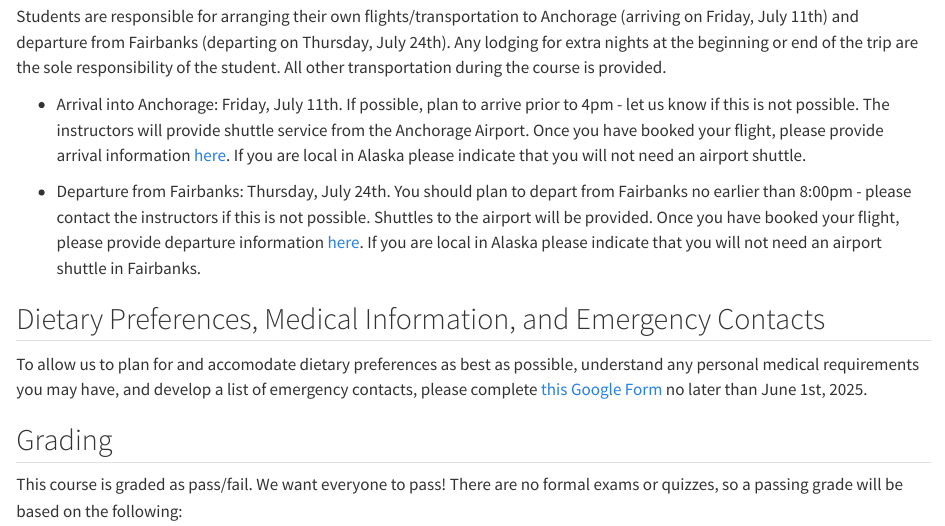
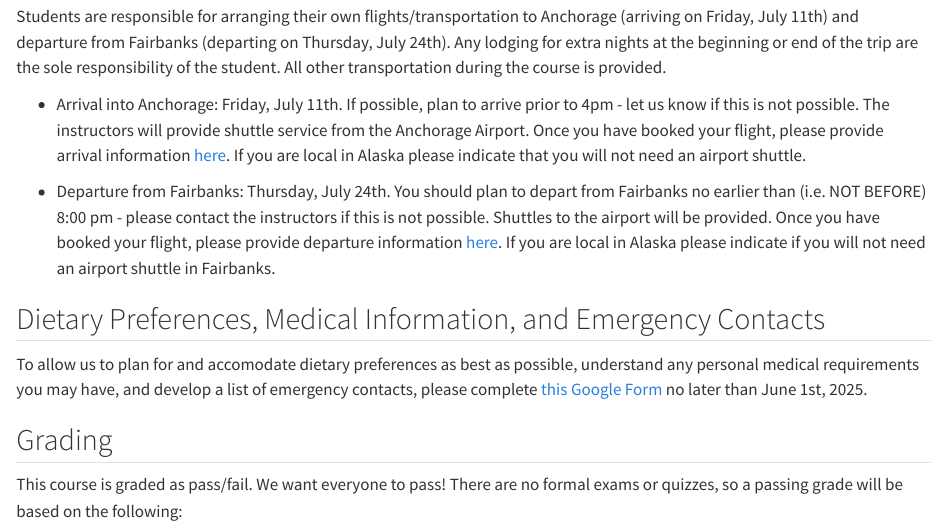
Before and after one commit to uaf-nrm-489-689-alaska-soil-geography/syllabus-2025, a Quarto document (logistics.qmd): the page in a window 1100 px wide, from 910 px down. Rendered offline with R 4.5, knitr and Pandoc in place of Quarto, with nearby package versions.

Commit message:
update logistics

```diff
--- a/logistics.qmd
+++ b/logistics.qmd
@@ -32,7 +32,7 @@ Anchorage (arriving on Friday, July 11th) and departure from Fairbanks (departin
 
 - Arrival into Anchorage: Friday, July 11th. If possible, plan to arrive prior to 4pm - let us know if this is not possible. The instructors will provide shuttle service from the Anchorage Airport. Once you have booked your flight, please provide arrival information [here](xxxx). If you are local in Alaska please indicate that you will not need an airport shuttle.
 
-- Departure from Fairbanks: Thursday, July 24th. You should plan to depart from Fairbanks no earlier than 8:00pm - please contact the instructors if this is not possible.  Shuttles to the airport will be provided. Once you have booked your flight, please provide departure information [here](xxxx). If you are local in Alaska please indicate that you will not need an airport shuttle in Fairbanks.
+- Departure from Fairbanks: Thursday, July 24th. You should plan to depart from Fairbanks no earlier than (i.e. NOT BEFORE) 8:00 pm - please contact the instructors if this is not possible.  Shuttles to the airport will be provided. Once you have booked your flight, please provide departure information [here](xxxx). If you are local in Alaska please indicate if you will not need an airport shuttle in Fairbanks.
 
 ## Dietary Preferences, Medical Information, and Emergency Contacts
 
```
Also changed, not shown: docs/search.json, 1 other file.
